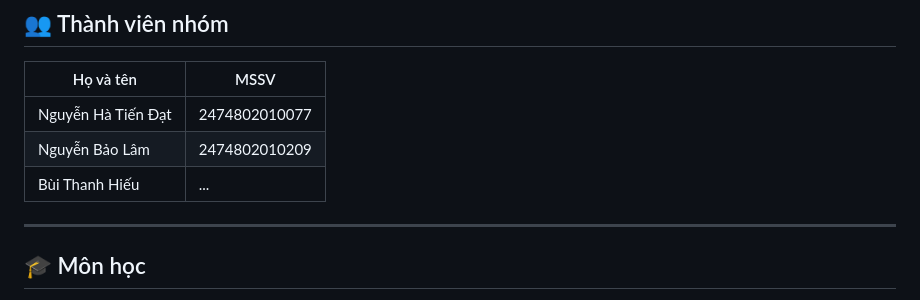
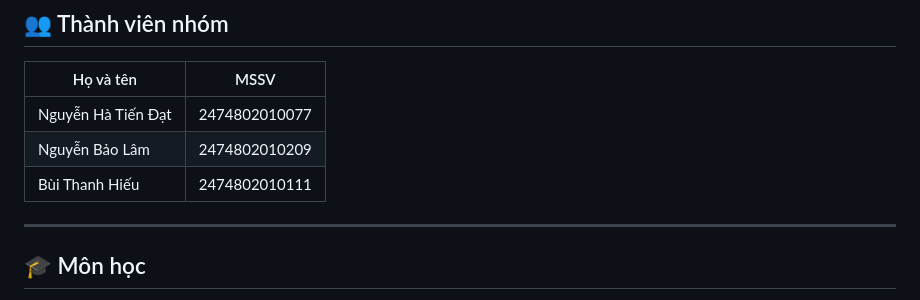
Before and after one commit to thanhhhiu/sudoku_ai_backtracking, a Markdown page: README.md, the part around the change. Rendered like a GitHub page.

```diff
--- a/README.md
+++ b/README.md
@@ -226,7 +226,7 @@ bằng trình duyệt bất kỳ:
 | ------------------ | ------------- |
 | Nguyễn Hà Tiến Đạt | 2474802010077 |
 | Nguyễn Bảo Lâm     | 2474802010209 |
-| Bùi Thanh Hiếu     | ...           |
+| Bùi Thanh Hiếu     | 2474802010111 |
 
 ---
 
```
